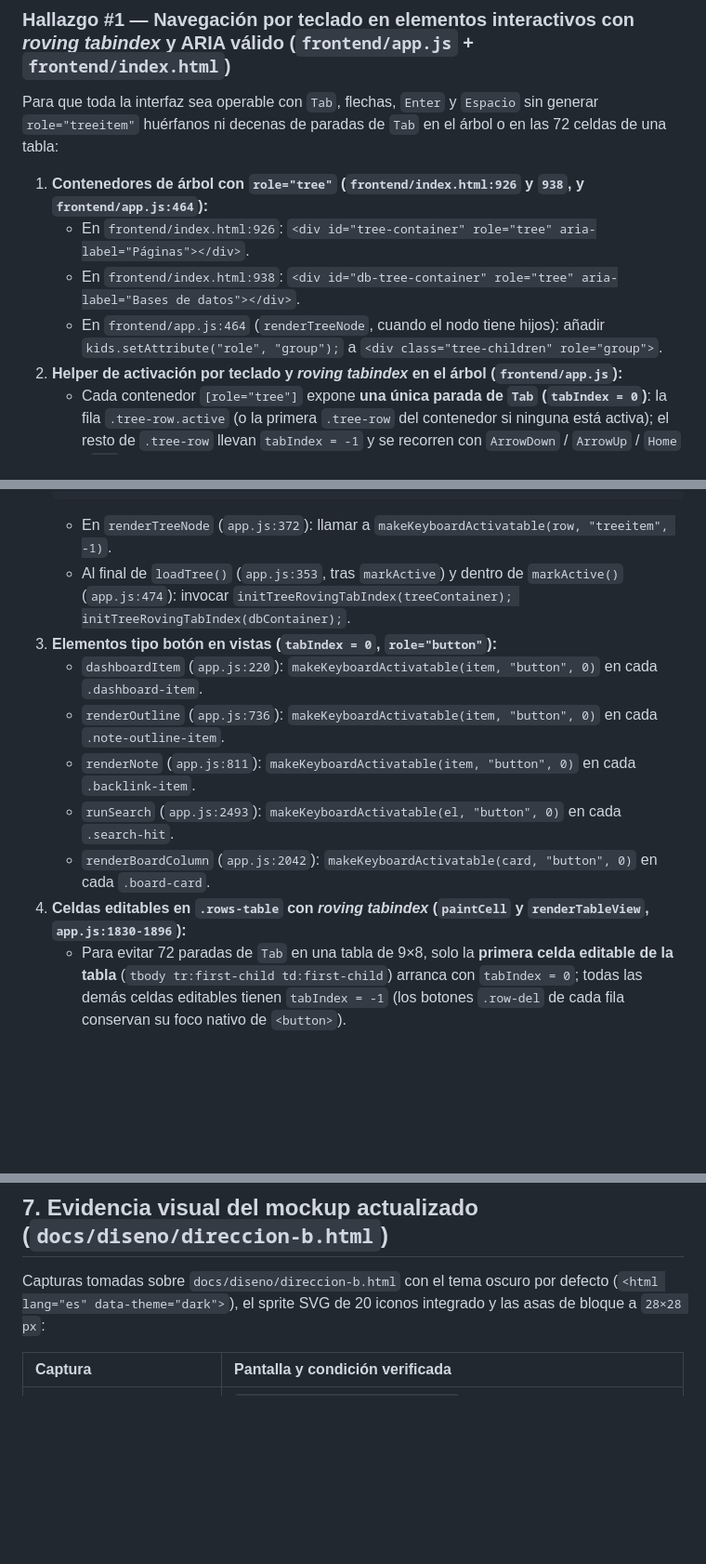
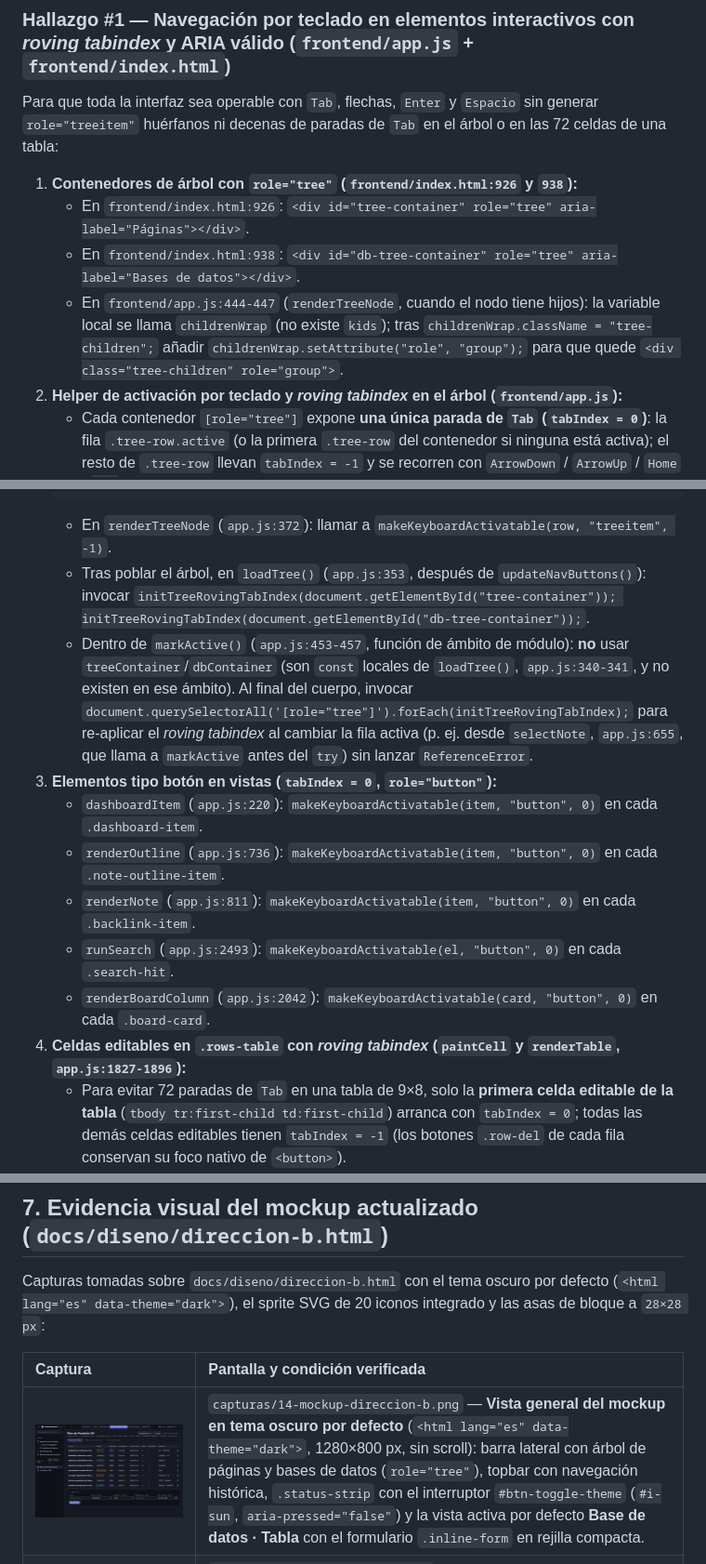
Before and after one commit to joaquinrodfer/MyDamnManagement, a Markdown page: docs/diseno/SPEC-B.md, 3 parts joined by grey strips. Shown: that part at 93% size. GitHub-like rendering; pictures changed too: docs/diseno/capturas/14-mockup-direccion-b.png; blank space fills up the shorter version.

Commit message:
docs(diseno): corregir referencias de código rotas en SPEC-B §5 y regenerar la captura general del mockup

````diff
--- a/docs/diseno/SPEC-B.md
+++ b/docs/diseno/SPEC-B.md
@@ -459,10 +459,10 @@ Ningún componente queda a la invención del desarrollador:
 ### Hallazgo #1 — Navegación por teclado en elementos interactivos con *roving tabindex* y ARIA válido (`frontend/app.js` + `frontend/index.html`)
 Para que toda la interfaz sea operable con `Tab`, flechas, `Enter` y `Espacio` sin generar `role="treeitem"` huérfanos ni decenas de paradas de `Tab` en el árbol o en las 72 celdas de una tabla:
 
-1. **Contenedores de árbol con `role="tree"` (`frontend/index.html:926` y `938`, y `frontend/app.js:464`):**
+1. **Contenedores de árbol con `role="tree"` (`frontend/index.html:926` y `938`):**
    - En `frontend/index.html:926`: `<div id="tree-container" role="tree" aria-label="Páginas"></div>`.
    - En `frontend/index.html:938`: `<div id="db-tree-container" role="tree" aria-label="Bases de datos"></div>`.
-   - En `frontend/app.js:464` (`renderTreeNode`, cuando el nodo tiene hijos): añadir `kids.setAttribute("role", "group");` a `<div class="tree-children" role="group">`.
+   - En `frontend/app.js:444-447` (`renderTreeNode`, cuando el nodo tiene hijos): la variable local se llama `childrenWrap` (no existe `kids`); tras `childrenWrap.className = "tree-children";` añadir `childrenWrap.setAttribute("role", "group");` para que quede `<div class="tree-children" role="group">`.
 2. **Helper de activación por teclado y *roving tabindex* en el árbol (`frontend/app.js`):**
    - Cada contenedor `[role="tree"]` expone **una única parada de `Tab` (`tabIndex = 0`)**: la fila `.tree-row.active` (o la primera `.tree-row` del contenedor si ninguna está activa); el resto de `.tree-row` llevan `tabIndex = -1` y se recorren con `ArrowDown` / `ArrowUp` / `Home` / `End`.
    ```js
@@ -508,14 +508,15 @@ Para que toda la interfaz sea operable con `Tab`, flechas, `Enter` y `Espacio` s
    }
    ```
    - En `renderTreeNode` (`app.js:372`): llamar a `makeKeyboardActivatable(row, "treeitem", -1)`.
-   - Al final de `loadTree()` (`app.js:353`, tras `markActive`) y dentro de `markActive()` (`app.js:474`): invocar `initTreeRovingTabIndex(treeContainer); initTreeRovingTabIndex(dbContainer);`.
+   - Tras poblar el árbol, en `loadTree()` (`app.js:353`, después de `updateNavButtons()`): invocar `initTreeRovingTabIndex(document.getElementById("tree-container")); initTreeRovingTabIndex(document.getElementById("db-tree-container"));`.
+   - Dentro de `markActive()` (`app.js:453-457`, función de ámbito de módulo): **no** usar `treeContainer`/`dbContainer` (son `const` locales de `loadTree()`, `app.js:340-341`, y no existen en ese ámbito). Al final del cuerpo, invocar `document.querySelectorAll('[role="tree"]').forEach(initTreeRovingTabIndex);` para re-aplicar el *roving tabindex* al cambiar la fila activa (p. ej. desde `selectNote`, `app.js:655`, que llama a `markActive` antes del `try`) sin lanzar `ReferenceError`.
 3. **Elementos tipo botón en vistas (`tabIndex = 0`, `role="button"`):**
    - `dashboardItem` (`app.js:220`): `makeKeyboardActivatable(item, "button", 0)` en cada `.dashboard-item`.
    - `renderOutline` (`app.js:736`): `makeKeyboardActivatable(item, "button", 0)` en cada `.note-outline-item`.
    - `renderNote` (`app.js:811`): `makeKeyboardActivatable(item, "button", 0)` en cada `.backlink-item`.
    - `runSearch` (`app.js:2493`): `makeKeyboardActivatable(el, "button", 0)` en cada `.search-hit`.
    - `renderBoardColumn` (`app.js:2042`): `makeKeyboardActivatable(card, "button", 0)` en cada `.board-card`.
-4. **Celdas editables en `.rows-table` con *roving tabindex* (`paintCell` y `renderTableView`, `app.js:1830-1896`):**
+4. **Celdas editables en `.rows-table` con *roving tabindex* (`paintCell` y `renderTable`, `app.js:1827-1896`):**
    - Para evitar 72 paradas de `Tab` en una tabla de 9×8, solo la **primera celda editable de la tabla** (`tbody tr:first-child td:first-child`) arranca con `tabIndex = 0`; todas las demás celdas editables tienen `tabIndex = -1` (los botones `.row-del` de cada fila conservan su foco nativo de `<button>`).
    - Dentro de la tabla, las flechas `ArrowRight` / `ArrowLeft` / `ArrowDown` / `ArrowUp` mueven el foco entre celdas editables (`td[data-editable="1"]`) actualizando el `tabIndex = 0` a la celda activa, y `Enter` o `Espacio` activan la edición (`td.click()`):
    ```js
@@ -679,6 +680,7 @@ Capturas tomadas sobre `docs/diseno/direccion-b.html` con el tema oscuro por def
 
 | Captura | Pantalla y condición verificada |
 | :--- | :--- |
+| ![Vista general del mockup — Dirección B (Oscuro)](capturas/14-mockup-direccion-b.png) | `capturas/14-mockup-direccion-b.png` — **Vista general del mockup en tema oscuro por defecto** (`<html lang="es" data-theme="dark">`, 1280×800 px, sin scroll): barra lateral con árbol de páginas y bases de datos (`role="tree"`), topbar con navegación histórica, `.status-strip` con el interruptor `#btn-toggle-theme` (`#i-sun`, `aria-pressed="false"`) y la vista activa por defecto **Base de datos · Tabla** con el formulario `.inline-form` en rejilla compacta. |
 | ![Base de datos en vista Tabla (Oscuro)](capturas/16-b-tabla-oscuro.png) | `capturas/16-b-tabla-oscuro.png` — **Vista Tabla en tema oscuro por defecto**: iconos `#i-menu`, `#i-home`, `#i-arrow-*`, `#i-plus`, `#i-file-text`, `#i-database`, `#i-check`, `#i-trash`, interruptor `#btn-toggle-theme` en `.status-strip` y formulario `.inline-form` en rejilla compacta (`137 px` de alto frente a `541 px`, reducción del 74,7 %). |
 | ![Nota abierta (Oscuro)](capturas/17-b-nota-oscuro.png) | `capturas/17-b-nota-oscuro.png` — **Nota abierta en tema oscuro**: barra `.note-topbar` con `#i-check`, `#i-download` (`28×28 px`), `#i-chevron-right` en `Backlinks (3)` e `#i-list-tree` en `Índice (4)` sin colisión (`overlap: false`), y asas de bloque `#i-plus` + `#i-grip-vertical` a `28×28 px` con `:focus-within { opacity: 1 }`. |
 | ![Tablero Kanban (Oscuro)](capturas/18-b-tablero-oscuro.png) | `capturas/18-b-tablero-oscuro.png` — **Tablero Kanban en tema oscuro**: columnas `.board-col` con contenedor propio, insignias de estado e iconos `#i-calendar` y `#i-check`. |
````
Also changed, not shown: other parts of docs/diseno/SPEC-B.md (+3 -3 lines).
